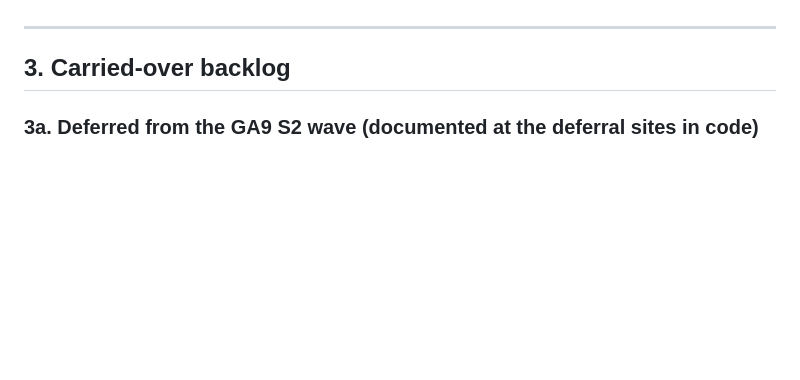
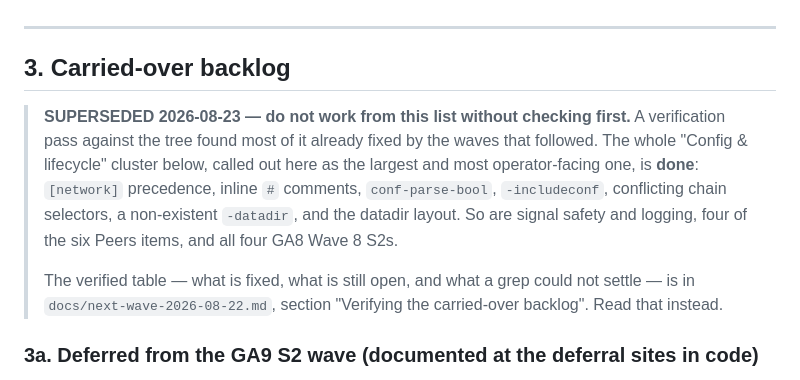
Before and after one commit to samdefmacro/bitcoin-lisp, a Markdown page: docs/next-tasks-2026-08-20.md, the part around the change. Drawn GitHub-style; blank space fills up the shorter version.

```diff
--- a/docs/next-tasks-2026-08-20.md
+++ b/docs/next-tasks-2026-08-20.md
@@ -156,6 +156,19 @@ is the single most reliable error-catcher this project has.
 
 ## 3. Carried-over backlog
 
+> **SUPERSEDED 2026-08-23 — do not work from this list without checking first.**
+> A verification pass against the tree found most of it already fixed by the
+> waves that followed. The whole "Config & lifecycle" cluster below, called out
+> here as the largest and most operator-facing one, is **done**: `[network]`
+> precedence, inline `#` comments, `conf-parse-bool`, `-includeconf`,
+> conflicting chain selectors, a non-existent `-datadir`, and the datadir
+> layout. So are signal safety and logging, four of the six Peers items, and
+> all four GA8 Wave 8 S2s.
+>
+> The verified table — what is fixed, what is still open, and what a grep could
+> not settle — is in `docs/next-wave-2026-08-22.md`, section
+> "Verifying the carried-over backlog". Read that instead.
+
 ### 3a. Deferred from the GA9 S2 wave (documented at the deferral sites in code)
 
 - maintain `m_best_header` incrementally — unlocks S2-3's three omitted Core
```
Also changed, not shown: docs/next-wave-2026-08-22.md (+45 -6 lines).
